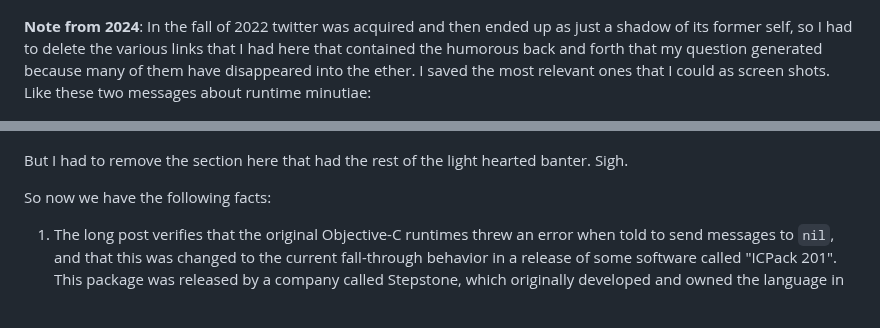
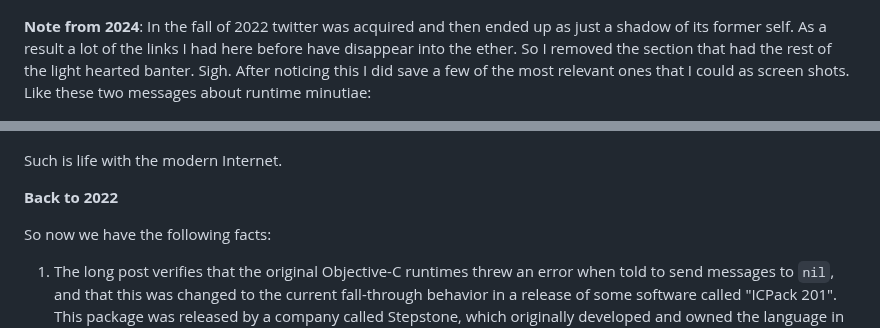
Before and after one commit to psu13/mutable-hakyll, a Markdown page: posts/message-to-no-one.md, 2 parts joined by grey strips. Rendered like a GitHub page; blank space fills up the shorter version.

```diff
--- a/posts/message-to-no-one.md
+++ b/posts/message-to-no-one.md
@@ -65,16 +65,18 @@ also saved here as a screenshot:
 > <a href="https://twitter.com/helje5/status/1495861914605432837"><img src="../images/objc-squeak.png" width=500></a>
 
 **Note from 2024**: In the fall of 2022 twitter was acquired and then ended up as just a
-shadow of its former self, so I had to delete the various links that I had here that
-contained the humorous back and forth that my question generated because many of them have
-disappeared into the ether. I saved the most relevant ones that I could as screen shots.
-Like these two messages about runtime minutiae:
+shadow of its former self. As a result a lot of the links I had here before have disappear
+into the ether. So I removed the section that had the rest of the light hearted banter.
+Sigh. After noticing this I did save a few of the most relevant ones that I could as
+screen shots. Like these two messages about runtime minutiae:
 
 > <a href="https://twitter.com/jckarter/status/1495853328420552708"><img src="../images/objc-squizzle.png" width=500></a>
 
 > <a href="https://twitter.com/jckarter/status/1495857998845349888"><img src="../images/objc-nil-register.png" width=500></a>
 
-But I had to remove the section here that had the rest of the light hearted banter. Sigh.
+Such is life with the modern Internet.
+
+**Back to 2022**
 
 So now we have the following facts:
 
```
